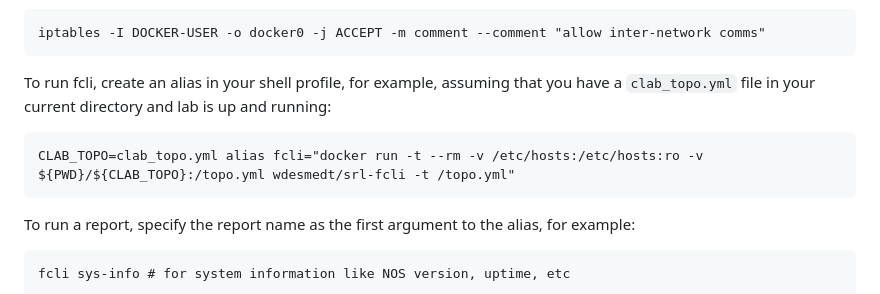
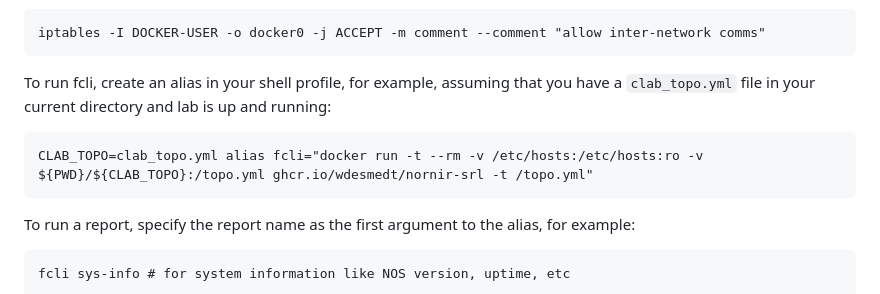
Before and after one commit to srl-labs/nornir-srl, a Markdown page: README.md, the part around the change. Drawn GitHub-style.

Commit message:
update demo to use new image

````diff
--- a/README.md
+++ b/README.md
@@ -26,7 +26,7 @@ iptables -I DOCKER-USER -o docker0 -j ACCEPT -m comment --comment "allow inter-n
 To run fcli, create an alias in your shell profile, for example, assuming that you have a `clab_topo.yml` file in your current directory and lab is up and running:
 
 ```
-CLAB_TOPO=clab_topo.yml alias fcli="docker run -t --rm -v /etc/hosts:/etc/hosts:ro -v ${PWD}/${CLAB_TOPO}:/topo.yml wdesmedt/srl-fcli -t /topo.yml"
+CLAB_TOPO=clab_topo.yml alias fcli="docker run -t --rm -v /etc/hosts:/etc/hosts:ro -v ${PWD}/${CLAB_TOPO}:/topo.yml ghcr.io/wdesmedt/nornir-srl -t /topo.yml"
 ```
 To run a report, specify the report name as the first argument to the alias, for example:
 ```
````
